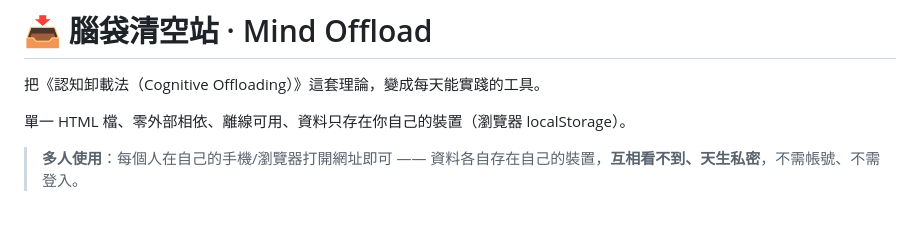
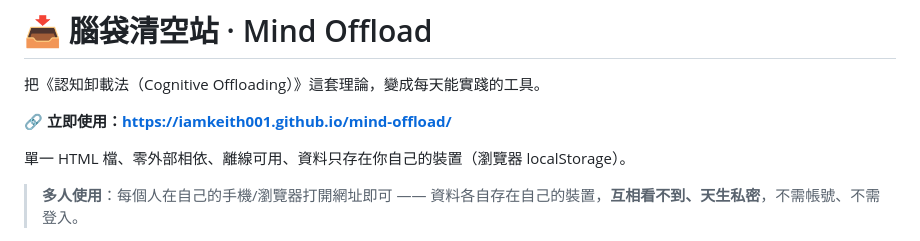
Before and after one commit to iamkeith001/mind-offload, a Markdown page: README.md, the part around the change. GitHub-like rendering; blank space fills up the shorter version.

Commit message:
docs: 加入線上網址
Co-Authored-By: Claude Fable 5 <noreply@anthropic.com>

```diff
--- a/README.md
+++ b/README.md
@@ -1,6 +1,8 @@
 # 📥 腦袋清空站 · Mind Offload
 
 把《認知卸載法（Cognitive Offloading）》這套理論，變成每天能實踐的工具。
+
+**🔗 立即使用：https://iamkeith001.github.io/mind-offload/**
 
 單一 HTML 檔、零外部相依、離線可用、資料只存在你自己的裝置（瀏覽器 localStorage）。
 
```
